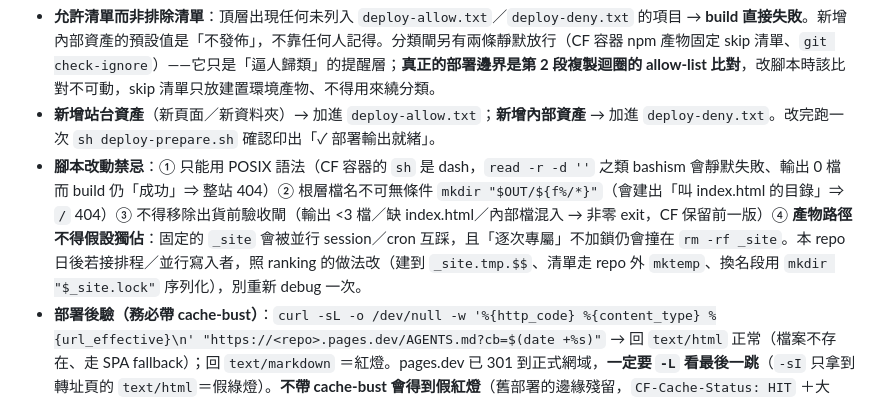
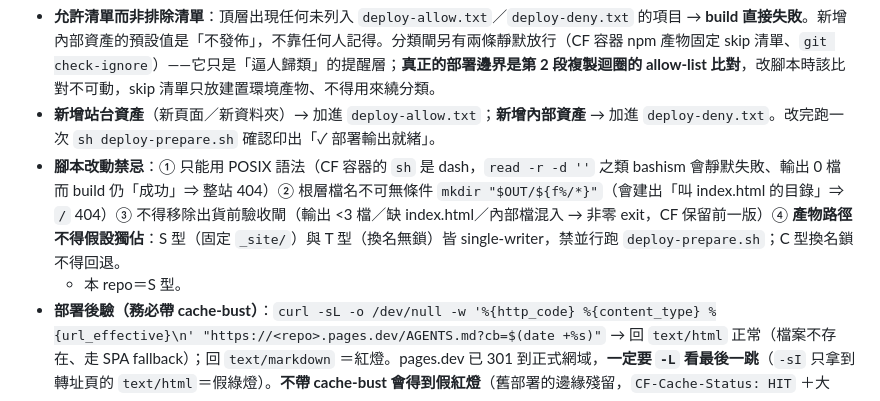
Before and after one commit to FFXIV-TW-tools/ffxiv-tw-sightseeing, a Markdown page: AGENTS.md, the part around the change. Drawn GitHub-style.

Commit message:
docs(deploy): 部署規則④改 fleet 共用 S/T/C 分型並標明本 repo 型別
與 crafter 健檢 2026-09-30 第二輪 S5 同步；只改文件，腳本與測試行為不變。

```diff
--- a/AGENTS.md
+++ b/AGENTS.md
@@ -76,7 +76,8 @@ node tests/csp-image-hosts.test.mjs   # 資料裡的圖片主機 ⊆ _headers
 
 - **允許清單而非排除清單**：頂層出現任何未列入 `deploy-allow.txt`／`deploy-deny.txt` 的項目 → **build 直接失敗**。新增內部資產的預設值是「不發佈」，不靠任何人記得。分類閘另有兩條靜默放行（CF 容器 npm 產物固定 skip 清單、`git check-ignore`）——它只是「逼人歸類」的提醒層；**真正的部署邊界是第 2 段複製迴圈的 allow-list 比對**，改腳本時該比對不可動，skip 清單只放建置環境產物、不得用來繞分類。
 - **新增站台資產**（新頁面／新資料夾）→ 加進 `deploy-allow.txt`；**新增內部資產** → 加進 `deploy-deny.txt`。改完跑一次 `sh deploy-prepare.sh` 確認印出「✓ 部署輸出就緒」。
-- **腳本改動禁忌**：① 只能用 POSIX 語法（CF 容器的 `sh` 是 dash，`read -r -d ''` 之類 bashism 會靜默失敗、輸出 0 檔而 build 仍「成功」⇒ 整站 404）② 根層檔名不可無條件 `mkdir "$OUT/${f%/*}"`（會建出「叫 index.html 的目錄」⇒ `/` 404）③ 不得移除出貨前驗收閘（輸出 <3 檔／缺 index.html／內部檔混入 → 非零 exit，CF 保留前一版）④ **產物路徑不得假設獨佔**：固定的 `_site` 會被並行 session／cron 互踩，且「逐次專屬」不加鎖仍會撞在 `rm -rf _site`。本 repo 日後若接排程／並行寫入者，照 ranking 的做法改（建到 `_site.tmp.$$`、清單走 repo 外 `mktemp`、換名段用 `mkdir "$_site.lock"` 序列化），別重新 debug 一次。
+- **腳本改動禁忌**：① 只能用 POSIX 語法（CF 容器的 `sh` 是 dash，`read -r -d ''` 之類 bashism 會靜默失敗、輸出 0 檔而 build 仍「成功」⇒ 整站 404）② 根層檔名不可無條件 `mkdir "$OUT/${f%/*}"`（會建出「叫 index.html 的目錄」⇒ `/` 404）③ 不得移除出貨前驗收閘（輸出 <3 檔／缺 index.html／內部檔混入 → 非零 exit，CF 保留前一版）④ **產物路徑不得假設獨佔**：S 型（固定 `_site/`）與 T 型（換名無鎖）皆 single-writer，禁並行跑 `deploy-prepare.sh`；C 型換名鎖不得回退。
+  - 本 repo＝S 型。
 - **部署後驗（務必帶 cache-bust）**：`curl -sL -o /dev/null -w '%{http_code} %{content_type} %{url_effective}\n' "https://<repo>.pages.dev/AGENTS.md?cb=$(date +%s)"` → 回 `text/html` 正常（檔案不存在、走 SPA fallback）；回 `text/markdown` ＝紅燈。pages.dev 已 301 到正式網域，**一定要 `-L` 看最後一跳**（`-sI` 只拿到轉址頁的 `text/html`＝假綠燈）。**不帶 cache-bust 會得到假紅燈**（舊部署的邊緣殘留，`CF-Cache-Status: HIT` ＋大 `Age`，最長 7 天自癒，不是外洩）。
 
 ## 開發循環（DEVLOOP）
```
